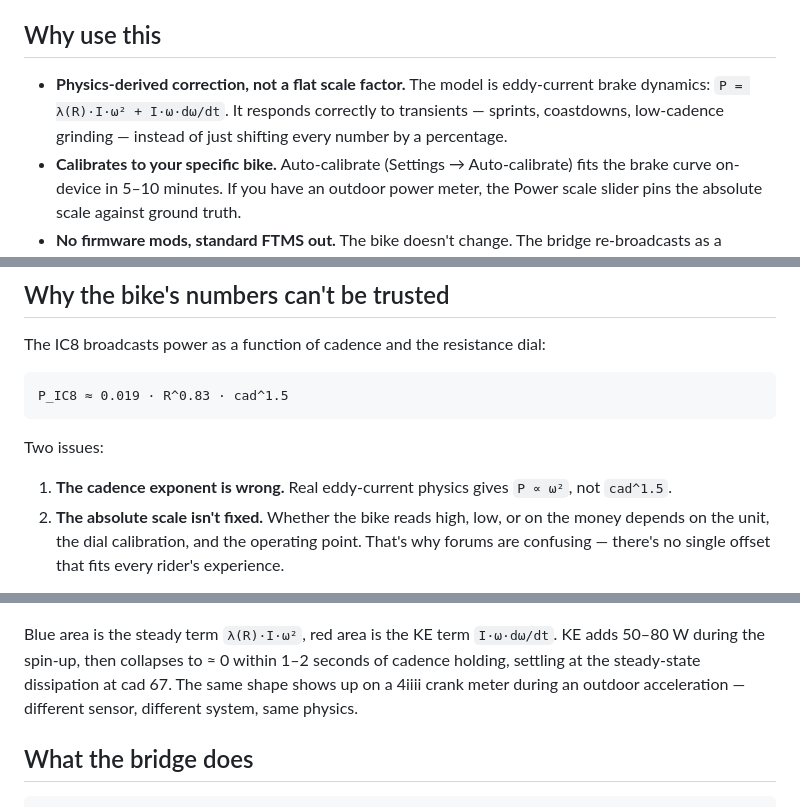
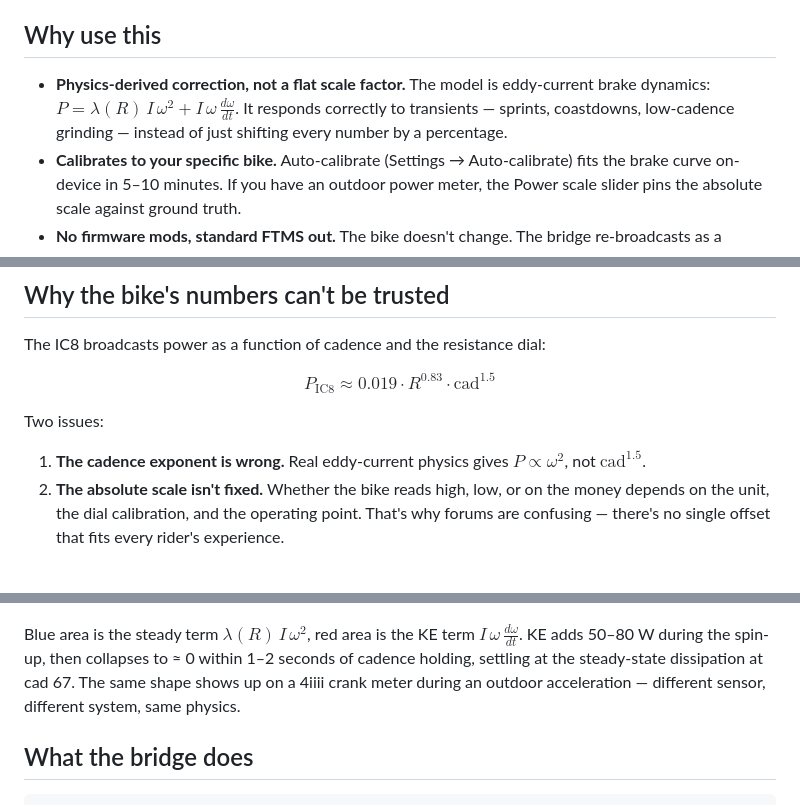
Before and after one commit to stwime/ic8-power-fix, a Markdown page: README.md, 3 parts joined by grey strips. Rendered like a GitHub page.

Commit message:
Render README math with LaTeX instead of code-fenced ASCII
Co-Authored-By: Claude Opus 4.7 (1M context) <noreply@anthropic.com>

````diff
--- a/README.md
+++ b/README.md
@@ -11,9 +11,9 @@ virtual FTMS power meter your training apps can pair to.
 ## Why use this
 
 - **Physics-derived correction, not a flat scale factor.** The model is
-  eddy-current brake dynamics: `P = λ(R)·I·ω² + I·ω·dω/dt`. It responds
-  correctly to transients — sprints, coastdowns, low-cadence grinding —
-  instead of just shifting every number by a percentage.
+  eddy-current brake dynamics: $P = \lambda(R)\,I\,\omega^2 + I\,\omega\,\frac{d\omega}{dt}$.
+  It responds correctly to transients — sprints, coastdowns, low-cadence
+  grinding — instead of just shifting every number by a percentage.
 - **Calibrates to your specific bike.** Auto-calibrate (Settings →
   Auto-calibrate) fits the brake curve on-device in 5–10 minutes. If you
   have an outdoor power meter, the Power scale slider pins the absolute
@@ -42,14 +42,12 @@ IC8 and apply directly.
 
 The IC8 broadcasts power as a function of cadence and the resistance dial:
 
-```
-P_IC8 ≈ 0.019 · R^0.83 · cad^1.5
-```
+$$P_{\text{IC8}} \approx 0.019 \cdot R^{0.83} \cdot \text{cad}^{1.5}$$
 
 Two issues:
 
 1. **The cadence exponent is wrong.** Real eddy-current physics gives
-   `P ∝ ω²`, not `cad^1.5`.
+   $P \propto \omega^2$, not $\text{cad}^{1.5}$.
 2. **The absolute scale isn't fixed.** Whether the bike reads high, low,
    or on the money depends on the unit, the dial calibration, and the
    operating point. That's why forums are confusing — there's no single
@@ -146,12 +138,12 @@ held steady for 8 more:
 
 ![Indoor surge-and-hold](docs/figures/indoor_surge.png)
 
-Blue area is the steady term `λ(R)·I·ω²`, red area is the KE term
-`I·ω·dω/dt`. KE adds 50–80 W during the spin-up, then collapses to ≈ 0
-within 1–2 seconds of cadence holding, settling at the steady-state
-dissipation at cad 67. The same shape shows up on a 4iiii crank meter
-during an outdoor acceleration — different sensor, different system,
-same physics.
+Blue area is the steady term $\lambda(R)\,I\,\omega^2$, red area is
+the KE term $I\,\omega\,\frac{d\omega}{dt}$. KE adds 50–80 W during the
+spin-up, then collapses to ≈ 0 within 1–2 seconds of cadence holding,
+settling at the steady-state dissipation at cad 67. The same shape
+shows up on a 4iiii crank meter during an outdoor acceleration —
+different sensor, different system, same physics.
 
 ## What the bridge does
 
````
Also changed, not shown: other parts of README.md (+54 -59 lines).
